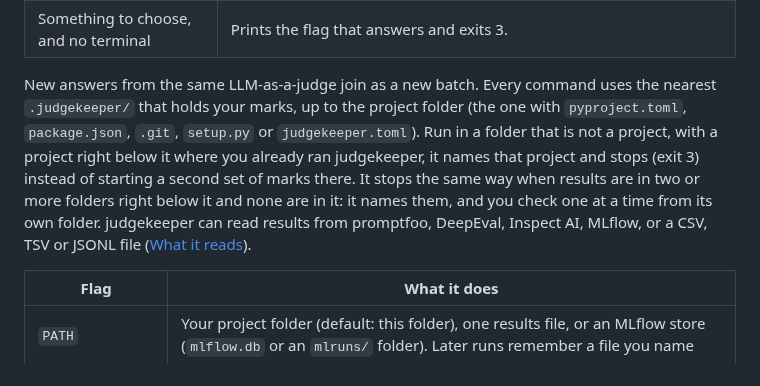
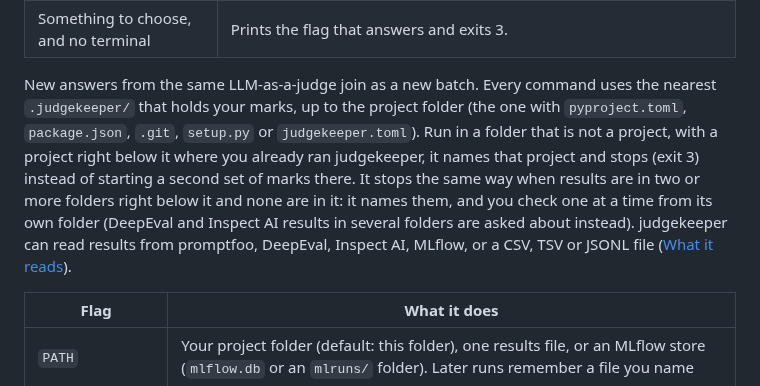
Before and after one commit to judgekeeper/judgekeeper, a Markdown page: docs/reference.md, the part around the change. Drawn GitHub-style.

Commit message:
Say which results folders are asked about

```diff
--- a/docs/reference.md
+++ b/docs/reference.md
@@ -23,7 +23,7 @@ Each run does the next step. A result needs at least 15 answers you mark Pass an
 | Marks for another LLM-as-a-judge or eval tool | Asks before it starts over. |
 | Something to choose, and no terminal | Prints the flag that answers and exits 3. |
 
-New answers from the same LLM-as-a-judge join as a new batch. Every command uses the nearest `.judgekeeper/` that holds your marks, up to the project folder (the one with `pyproject.toml`, `package.json`, `.git`, `setup.py` or `judgekeeper.toml`). Run in a folder that is not a project, with a project right below it where you already ran judgekeeper, it names that project and stops (exit 3) instead of starting a second set of marks there. It stops the same way when results are in two or more folders right below it and none are in it: it names them, and you check one at a time from its own folder. judgekeeper can read results from promptfoo, DeepEval, Inspect AI, MLflow, or a CSV, TSV or JSONL file ([What it reads](#what-it-reads)).
+New answers from the same LLM-as-a-judge join as a new batch. Every command uses the nearest `.judgekeeper/` that holds your marks, up to the project folder (the one with `pyproject.toml`, `package.json`, `.git`, `setup.py` or `judgekeeper.toml`). Run in a folder that is not a project, with a project right below it where you already ran judgekeeper, it names that project and stops (exit 3) instead of starting a second set of marks there. It stops the same way when results are in two or more folders right below it and none are in it: it names them, and you check one at a time from its own folder (DeepEval and Inspect AI results in several folders are asked about instead). judgekeeper can read results from promptfoo, DeepEval, Inspect AI, MLflow, or a CSV, TSV or JSONL file ([What it reads](#what-it-reads)).
 
 | Flag | What it does |
 |---|---|
```
